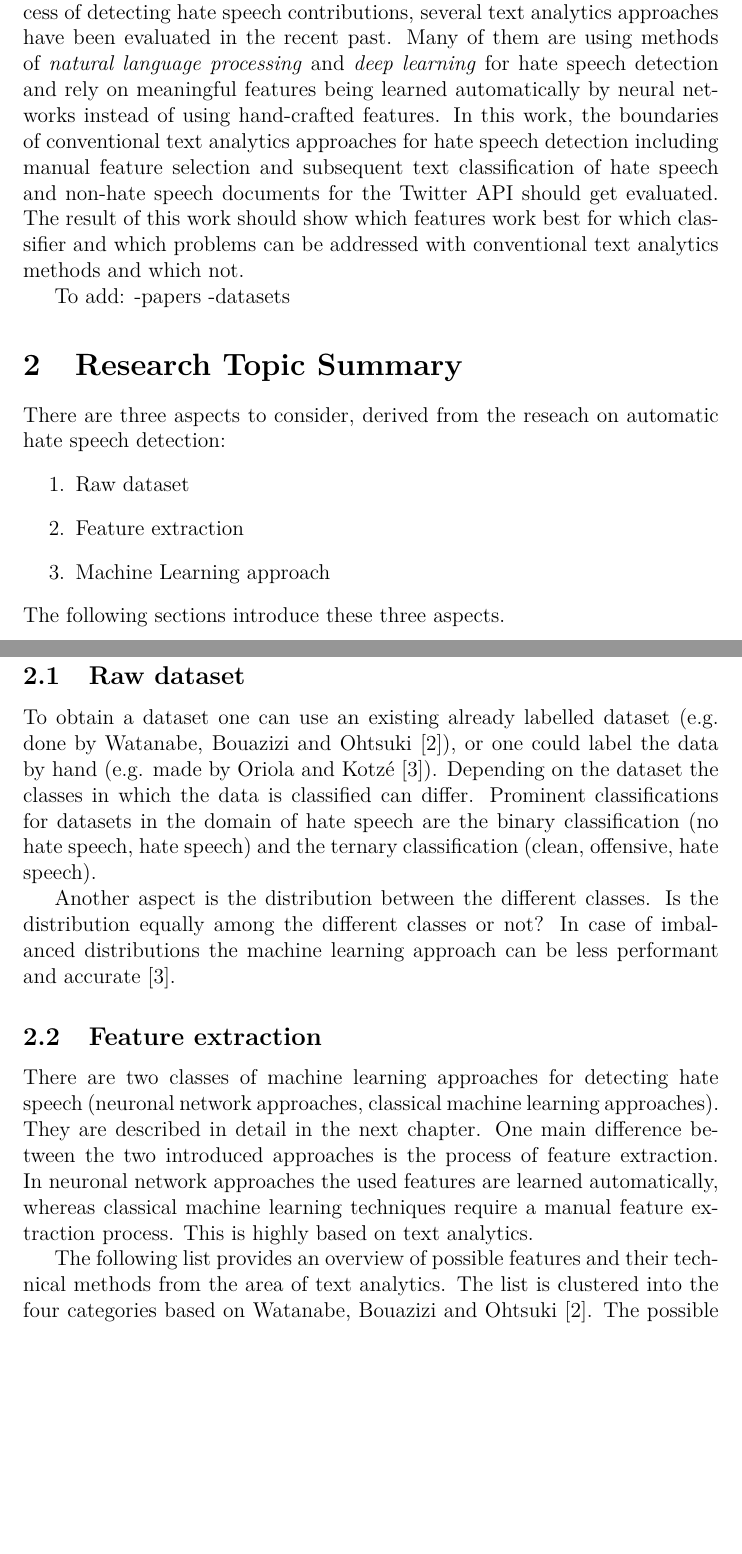
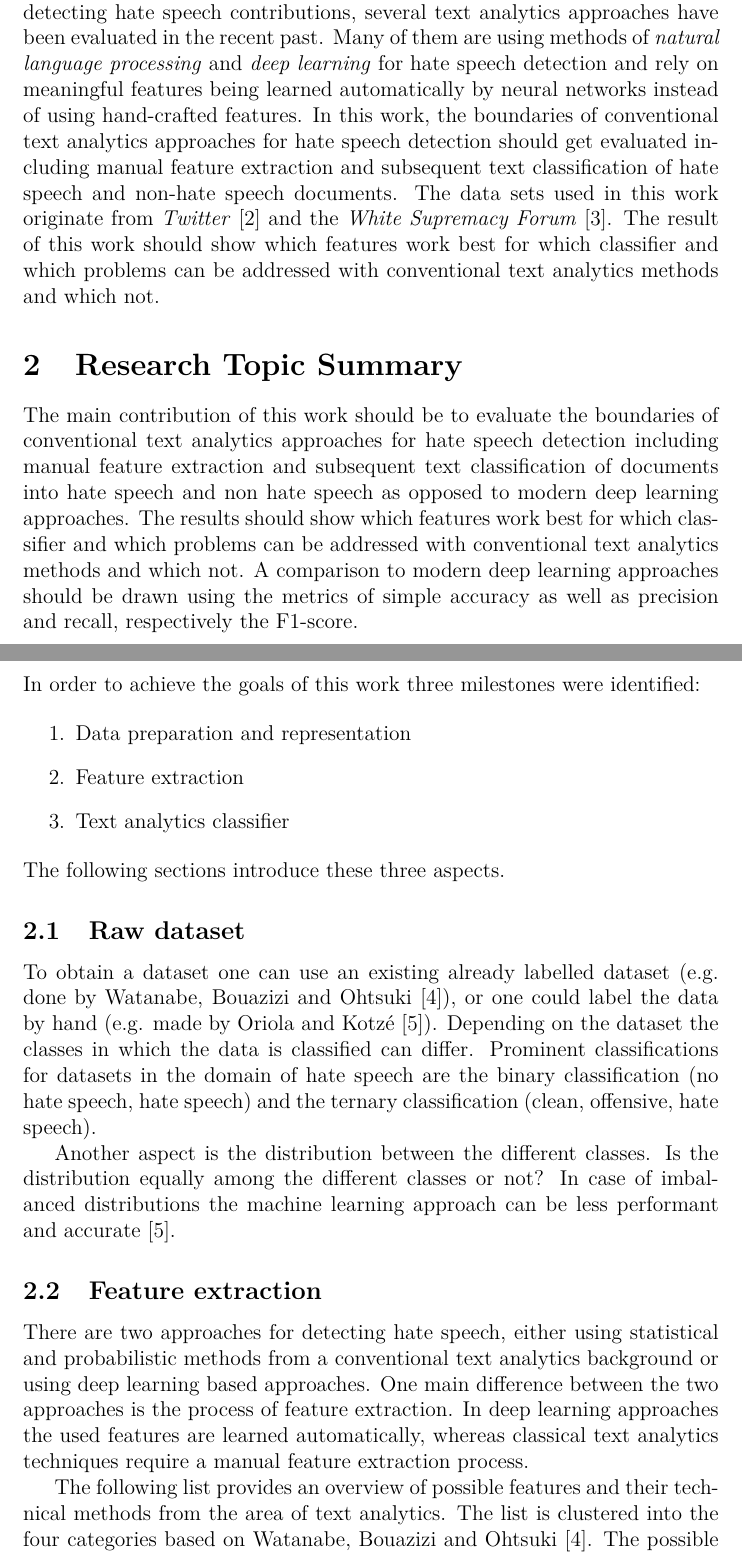
Before and after one commit to fidsusj/HateSpeechDetection, a LaTeX document (doc/proposal/project-proposal.tex, which reads doc/proposal/content/motivation.tex, doc/proposal/content/research.tex): two parts of pages 2 and 3 of 5 before the commit and two parts of pages 2 and 3 of 7 after it, joined at a grey line, cut so that both start at the same text, the shorter picture padded with empty space. Compiled offline with pdfLaTeX.

Commit message:
main: updated theoretical summary

```diff
--- a/doc/proposal/content/motivation.tex
+++ b/doc/proposal/content/motivation.tex
@@ -1,7 +1,5 @@
 \section{Motivation}
 
-Legal implementations on handling hate speech is different from one country to another. While hate speech is not prohibited in the United States due to the \textit{freedom of speech}, other countries especially in the European Union can sue hate speech actors for either offending the public order or human dignity. While being able to prosecute actors in public without much effort, the internet and especially social media platforms provide an easy and anonymous way to practice hate speech without legal consequence enforcements. Several steps were taken to tackle hate speech online, one of them being the \textit{code of conduct} on countering illegal hate speech online, an initiative of the european commission in close collaboration with major IT companies like \textit{Facebook}, \textit{Microsoft}, \textit{Twitter} and \textit{YouTube} \cite{EuropeanCommission.20200622}. While respecting the freedom of speech, these companies commit to delete hate speech contributions within 24 hours of the initial deletion request. To further automize the process of detecting hate speech contributions, several text analytics approaches have been evaluated in the recent past. Many of them are using methods of \textit{natural language processing} and \textit{deep learning} for hate speech detection and rely on meaningful features being learned automatically by neural networks instead of using hand-crafted features. In this work, the boundaries of conventional text analytics approaches for hate speech detection including manual feature selection and subsequent text classification of hate speech and non-hate speech documents for the Twitter API should get evaluated. The result of this work should show which features work best for which classifier and which problems can be addressed with conventional text analytics methods and which not.
+Legal implementations on handling hate speech is different from one country to another. While hate speech is not prohibited in the United States due to the \textit{freedom of speech}, other countries especially in the European Union can sue hate speech actors for either offending the public order or human dignity. While being able to prosecute actors in public without much effort, the internet and especially social media platforms provide an easy and anonymous way to practice hate speech without legal consequence enforcements. Several steps were taken to tackle hate speech online, one of them being the \textit{code of conduct} on countering illegal hate speech online, an initiative of the european commission in close collaboration with major IT companies like \textit{Facebook}, \textit{Microsoft}, \textit{Twitter} and \textit{YouTube} \cite{EuropeanCommission.20200622}. While respecting the freedom of speech, these companies commit to delete hate speech contributions within 24 hours of the initial deletion request. To further automize the process of detecting hate speech contributions, several text analytics approaches have been evaluated in the recent past. Many of them are using methods of \textit{natural language processing} and \textit{deep learning} for hate speech detection and rely on meaningful features being learned automatically by neural networks instead of using hand-crafted features. In this work, the boundaries of conventional text analytics approaches for hate speech detection should get evaluated including manual feature extraction and subsequent text classification of hate speech and non-hate speech documents. The data sets used in this work originate from \textit{Twitter} \cite{ThomasDavidson.2020} and the \textit{White Supremacy Forum} \cite{OnadeGibert.2020}. The result of this work should show which features work best for which classifier and which problems can be addressed with conventional text analytics methods and which not.
 
-To add:
--papers
--datasets
+% TODO: Papers
--- a/doc/proposal/content/research.tex
+++ b/doc/proposal/content/research.tex
@@ -1,10 +1,15 @@
 \section{Research Topic Summary}
 
-There are three aspects to consider, derived from the reseach on automatic hate speech detection:
+The main contribution of this work should be to evaluate the boundaries of conventional text analytics approaches for hate speech detection including manual feature extraction and subsequent text classification of documents into hate speech and non hate speech as opposed to modern deep learning approaches. The results should show which features work best for which classifier and which problems can be addressed with conventional text analytics methods and which not. A comparison to modern deep learning approaches should be drawn using the metrics of simple accuracy as well as precision and recall, respectively the F1-score.
+
+\newpage
+\noindent
+In order to achieve the goals of this work three milestones were identified:
+
 \begin{enumerate}
-	\item Raw dataset
+	\item Data preparation and representation
 	\item Feature extraction
-	\item Machine Learning approach
+	\item Text analytics classifier
 \end{enumerate}
 
 \noindent
@@ -19,7 +24,7 @@ Another aspect is the distribution between the different classes. Is the distrib
 
 
 \subsection{Feature extraction}
-There are two classes of machine learning approaches for detecting hate speech (neuronal network approaches, classical machine learning approaches). They are described in detail in the next chapter. One main difference between the two introduced approaches is the process of feature extraction. In neuronal network approaches the used features are learned automatically, whereas classical machine learning techniques require a manual feature ex\-trac\-tion process. This is highly based on text analytics.
+There are two approaches for detecting hate speech, either using statistical and probabilistic methods from a conventional text analytics background or using deep learning based approaches. One main difference between the two approaches is the process of feature extraction. In deep learning approaches the used features are learned automatically, whereas classical text analytics techniques require a manual feature extraction process.
 
 The following list provides an overview of possible features and their technical methods from the area of text analytics. The list is clustered into the four categories based on Watanabe, Bouazizi and Ohtsuki \cite{Watanabe.2018}. The possible text analytics approaches derive from the literature review of Fortuna and Nunes \cite{Fortuna.2018}.
 \begin{itemize}
```
Also changed, not shown: doc/proposal/references.bib (+20 -0 lines), doc/proposal/project-proposal.pdf, doc/proposal/content/research.tex (8 more changed lines), 1 other file.
